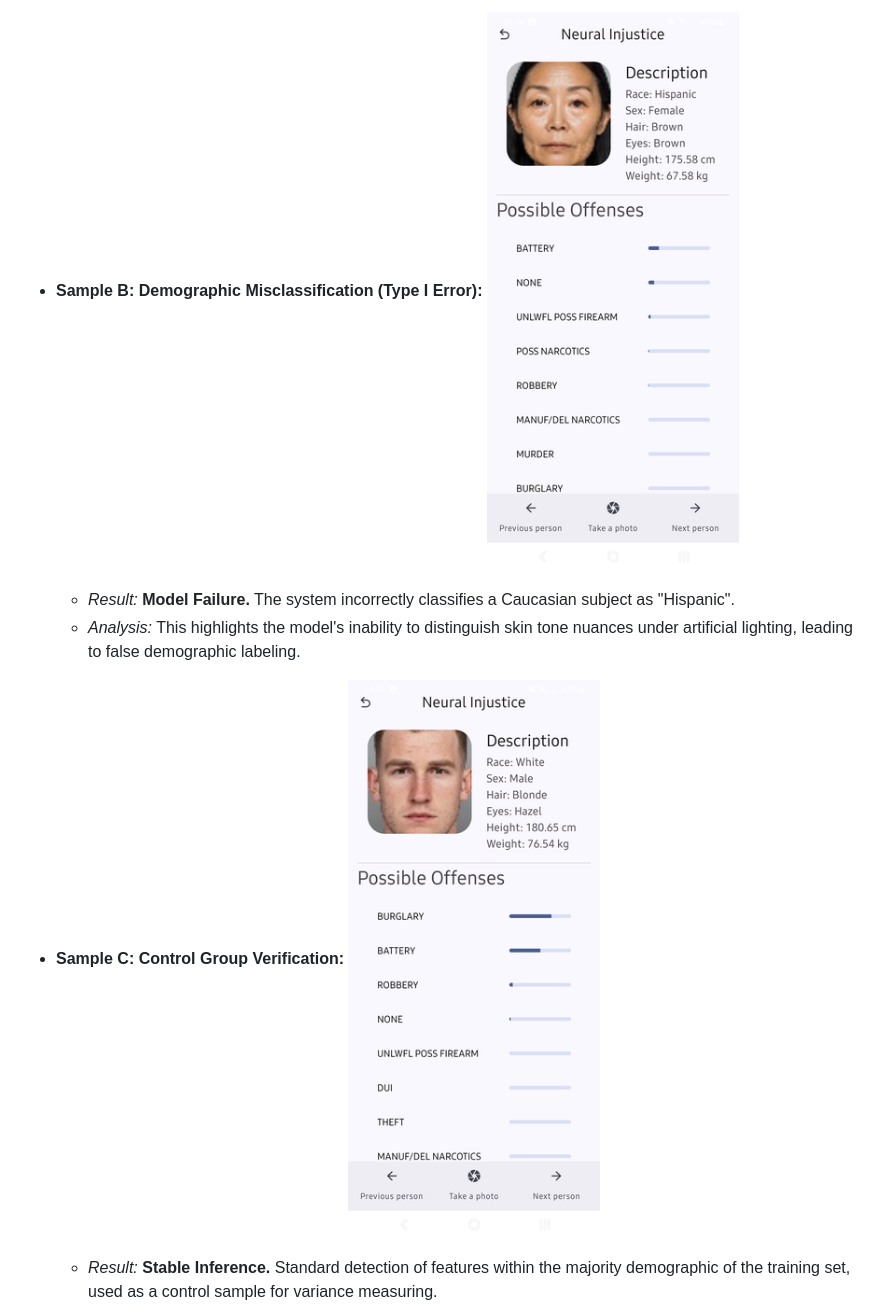
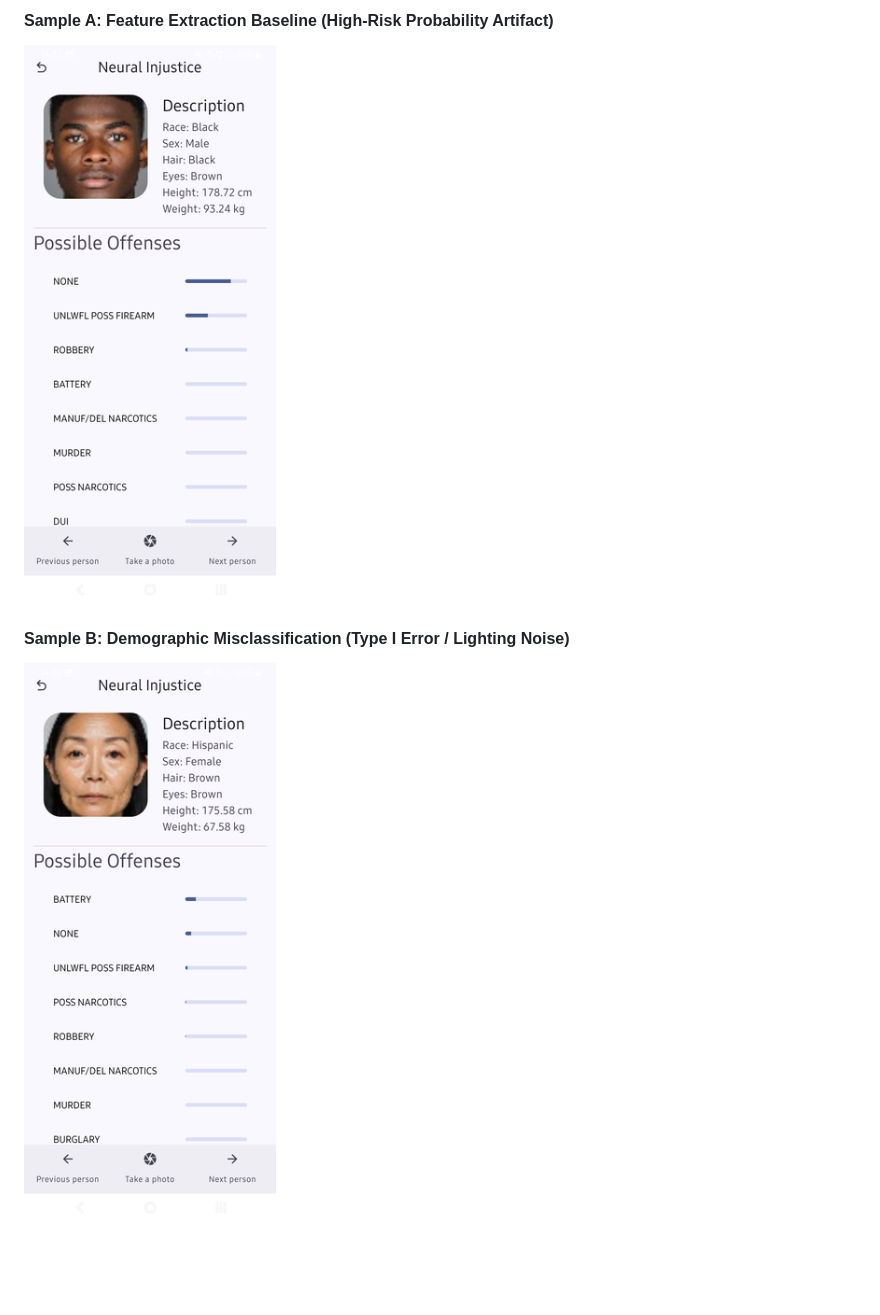
Before and after one commit to FreakyF/Felony-Forecast, a Markdown page: README.md, the part around one of its changes. Drawn GitHub-style; blank space fills up the shorter version.

```diff
--- a/README.md
+++ b/README.md
@@ -16,8 +13,7 @@ An experimental research platform and mobile interface designed to investigate t
 
-* **Sample B: Demographic Misclassification (Type I Error):** ![Misclassification 1](Docs/Screenshots/inference-error-ethnicity-misclassification-1.png)
-  * *Result:* **Model Failure.** The system incorrectly classifies a Caucasian subject as "Hispanic".
-  * *Analysis:* This highlights the model's inability to distinguish skin tone nuances under artificial lighting, leading to false demographic labeling.
+#### Sample A: Feature Extraction Baseline (High-Risk Probability Artifact)
+![Baseline Features](Docs/Screenshots/inference-baseline-features.png)
 
-* **Sample C: Control Group Verification:** ![Control Group](Docs/Screenshots/inference-control-group.png)
-  * *Result:* **Stable Inference.** Standard detection of features within the majority demographic of the training set, used as a control sample for variance measuring.
+#### Sample B: Demographic Misclassification (Type I Error / Lighting Noise)
+![Misclassification Hispanic](Docs/Screenshots/inference-error-ethnicity-misclassification-1.png)
 
```
Also changed, not shown: other parts of README.md (+9 -10 lines).
